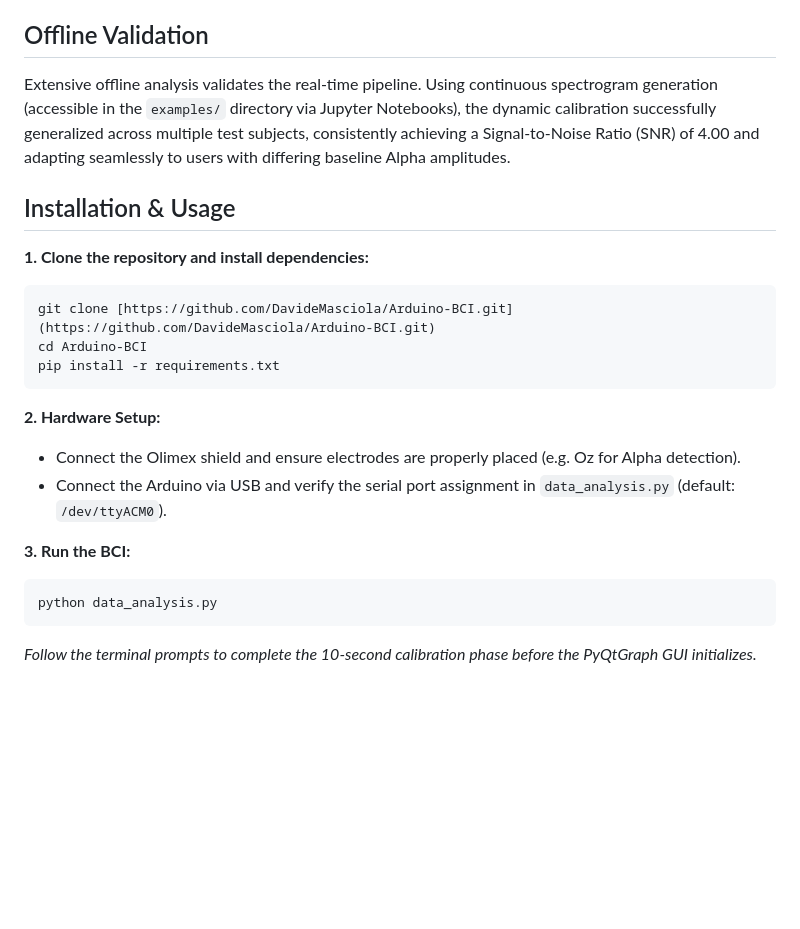
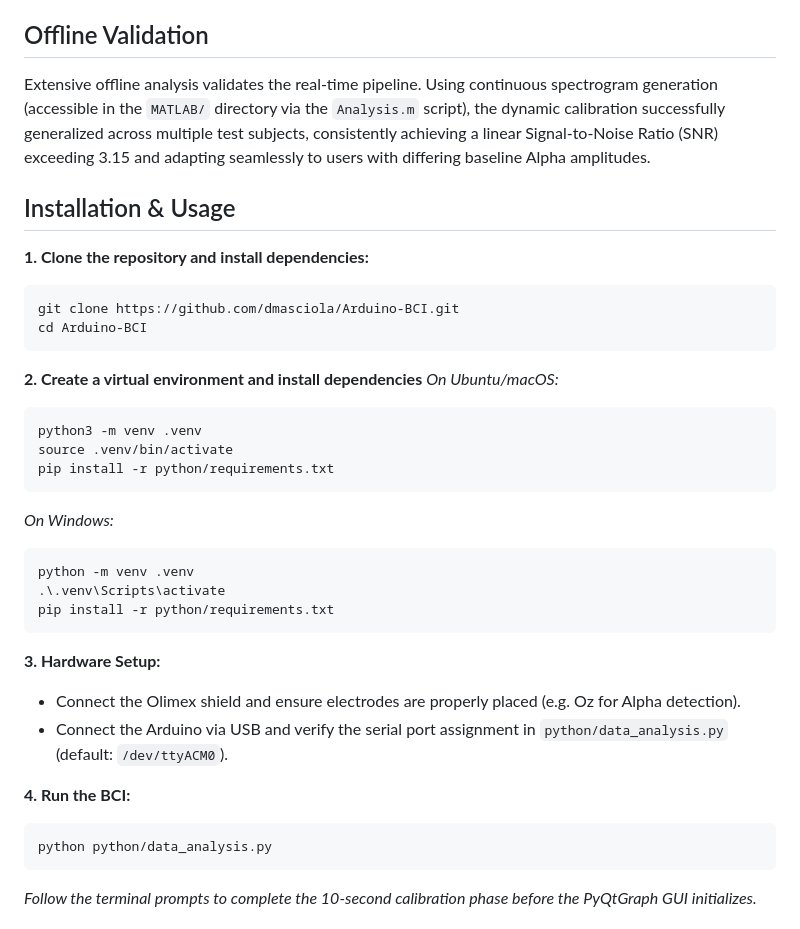
Before and after one commit to dmasciola/Arduino-BCI, a Markdown page: README.md, the part around the change. Drawn GitHub-style; blank space fills up the shorter version.

Commit message:
Corrected README

````diff
--- a/README.md
+++ b/README.md
@@ -24,26 +24,41 @@ To account for physiological variance between different users, the BCI does not
 *   **3-Sigma Confidence Interval:** The transition threshold is calculated as the `mean + 3*standard_deviation` of the user's resting Alpha power. This strict >99% confidence interval ensures the hardware is only triggered by genuine Alpha spindles, heavily suppressing false positives from eye blinks or muscle tension.
 
 ## Offline Validation
-Extensive offline analysis validates the real-time pipeline. Using continuous spectrogram generation (accessible in the `examples/` directory via Jupyter Notebooks), the dynamic calibration successfully generalized across multiple test subjects, consistently achieving a Signal-to-Noise Ratio (SNR) of 4.00 and adapting seamlessly to users with differing baseline Alpha amplitudes.
+Extensive offline analysis validates the real-time pipeline. Using continuous spectrogram generation (accessible in the `MATLAB/` directory via the `Analysis.m` script), the dynamic calibration successfully generalized across multiple test subjects, consistently achieving a linear Signal-to-Noise Ratio (SNR) exceeding 3.15 and adapting seamlessly to users with differing baseline Alpha amplitudes.
 
 ## Installation & Usage
 
+
 **1. Clone the repository and install dependencies:**
 ```bash
-git clone [https://github.com/DavideMasciola/Arduino-BCI.git](https://github.com/DavideMasciola/Arduino-BCI.git)
+git clone https://github.com/dmasciola/Arduino-BCI.git
 cd Arduino-BCI
-pip install -r requirements.txt
 ```
 
-**2. Hardware Setup:**
-
-* Connect the Olimex shield and ensure electrodes are properly placed (e.g. Oz for Alpha detection).
-* Connect the Arduino via USB and verify the serial port assignment in `data_analysis.py` (default: `/dev/ttyACM0`).
-
-**3. Run the BCI:**
+**2. Create a virtual environment and install dependencies**
+*On Ubuntu/macOS:*
 
 ```bash
-python data_analysis.py
+python3 -m venv .venv
+source .venv/bin/activate
+pip install -r python/requirements.txt
+```
+
+*On Windows:*
+
+```bash
+python -m venv .venv
+.\.venv\Scripts\activate
+pip install -r python/requirements.txt
+```
+
+**3. Hardware Setup:**
+* Connect the Olimex shield and ensure electrodes are properly placed (e.g. Oz for Alpha detection).
+* Connect the Arduino via USB and verify the serial port assignment in `python/data_analysis.py` (default: `/dev/ttyACM0`).
+
+**4. Run the BCI:**
+```bash
+python python/data_analysis.py
 ```
 *Follow the terminal prompts to complete the 10-second calibration phase before the PyQtGraph GUI initializes.*
 
````
